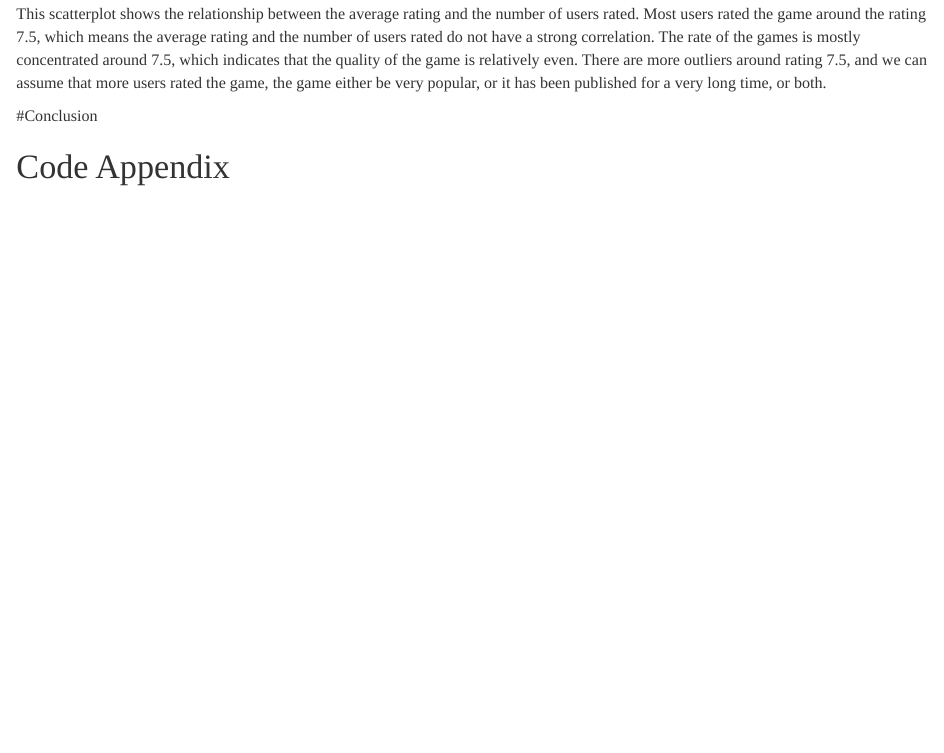
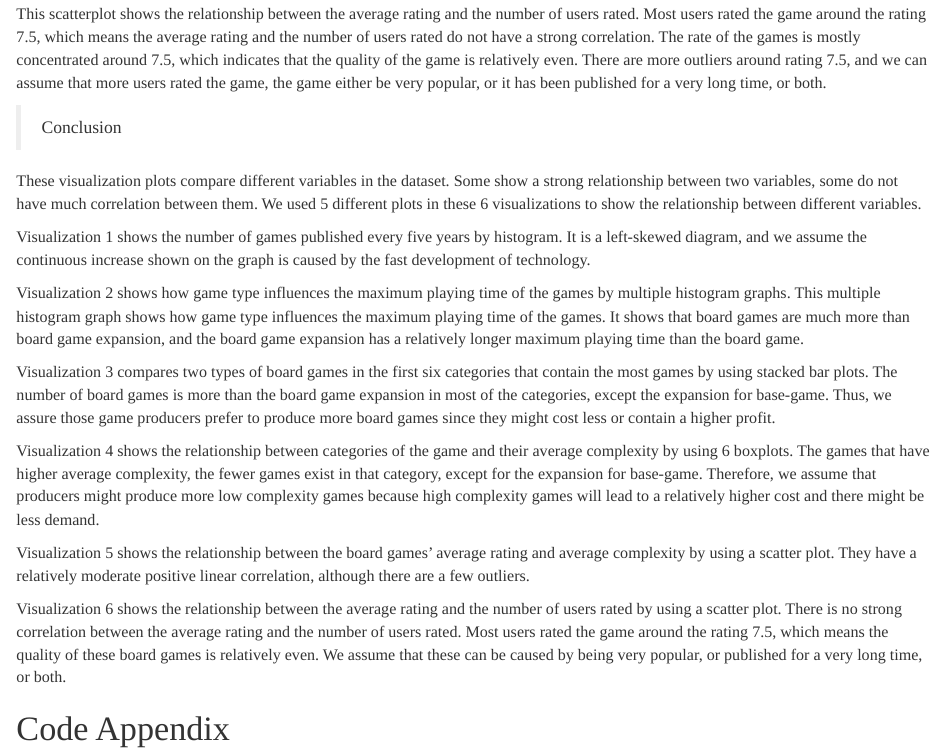
Before and after one commit to proxima-j/STAT155-Project1-update, an R Markdown document (STAT155-Project-update.Rmd): the page in a window 1100 px wide, from 4490 px down. The pictures show the output file STAT155-Project-update.html that the author committed with the source, opened offline.

Commit message:
add conclusion

```diff
--- a/STAT155-Project-update.Rmd
+++ b/STAT155-Project-update.Rmd
@@ -224,7 +224,21 @@ newFull_gb %>%
 This scatterplot shows the relationship between the average rating and the number of users rated. Most users rated the game around the rating 7.5, which means the average rating and the number of users rated do not have a strong correlation. The rate of the games is mostly concentrated around 7.5, which indicates that the quality of the game is relatively even. There are more outliers around rating 7.5, and we can assume that more users rated the game, the game either be very popular, or it has been published for a very long time, or both.
 
 
-#Conclusion
+>Conclusion
+
+These visualization plots compare different variables in the dataset. Some show a strong relationship between two variables, some do not have much correlation between them. We used 5 different plots in these 6 visualizations to show the relationship between different variables.
+
+Visualization 1 shows the number of games published every five years by histogram. It is a left-skewed diagram, and we assume the continuous increase shown on the graph is caused by the fast development of technology.
+
+Visualization 2 shows how game type influences the maximum playing time of the games by multiple histogram graphs. This multiple histogram graph shows how game type influences the maximum playing time of the games. It shows that board games are much more than board game expansion, and the board game expansion has a relatively longer maximum playing time than the board game.
+
+Visualization 3 compares two types of board games in the first six categories that contain the most games by using stacked bar plots. The number of board games is more than the board game expansion in most of the categories, except the expansion for base-game. Thus, we assure those game producers prefer to produce more board games since they might cost less or contain a higher profit.
+
+Visualization 4 shows the relationship between categories of the game and their average complexity by using 6 boxplots. The games that have higher average complexity, the fewer games exist in that category, except for the expansion for base-game. Therefore, we assume that producers might produce more low complexity games because high complexity games will lead to a relatively higher cost and there might be less demand.
+
+Visualization 5 shows the relationship between the board games’ average rating and average complexity by using a scatter plot. They have a relatively moderate positive linear correlation, although there are a few outliers.
+
+Visualization 6 shows the relationship between the average rating and the number of users rated by using a scatter plot. There is no strong correlation between the average rating and the number of users rated. Most users rated the game around the rating 7.5, which means the quality of these board games is relatively even. We assume that these can be caused by being very popular, or published for a very long time, or both.
 
 
 # Code Appendix
```
Also changed, not shown: STAT155-Project-update.html.
